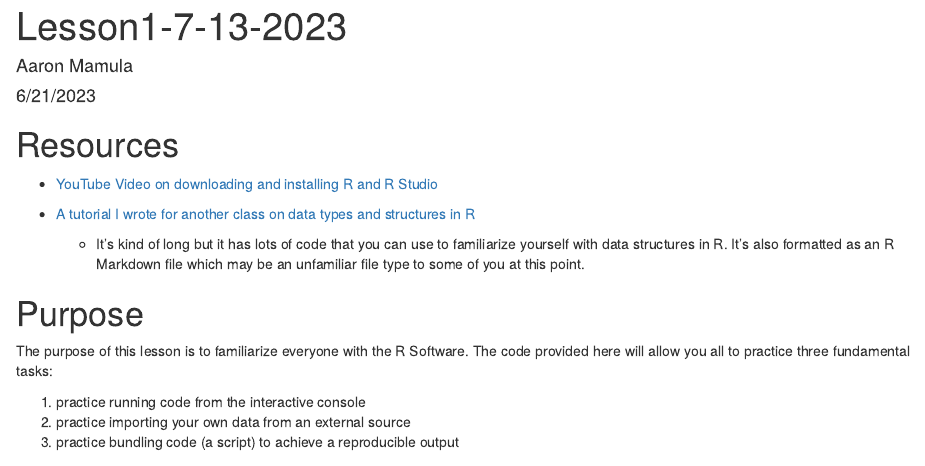
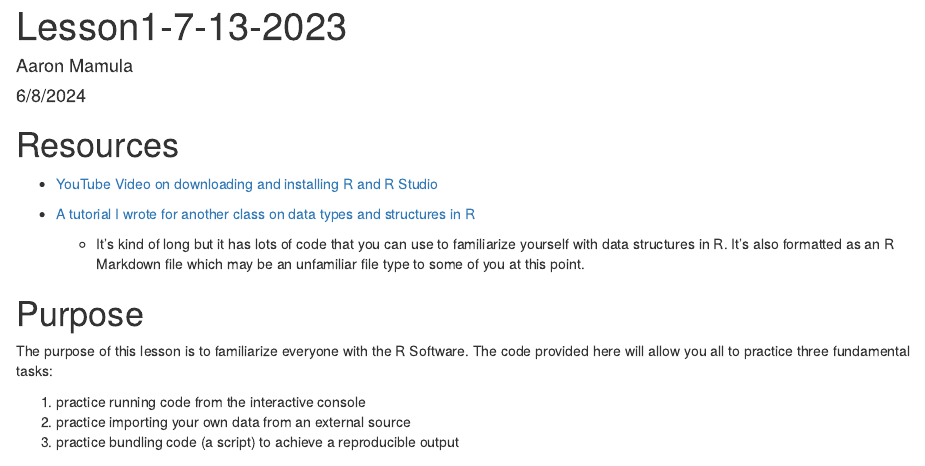
Before and after one commit to aaronmams/HPP-R-Group, an R Markdown document (Lessons/Lesson1-7-13-2023.Rmd): the page in a window 1100 px wide, from its top. Rendered offline with R 4.5, knitr and Pandoc, with nearby package versions.

Commit message:
lesson 1 edit

```diff
--- a/Lessons/Lesson1-7-13-2023.Rmd
+++ b/Lessons/Lesson1-7-13-2023.Rmd
@@ -1,7 +1,7 @@
 ---
 title: "Lesson1-7-13-2023"
 author: "Aaron Mamula"
-date: "6/21/2023"
+date: "6/8/2024"
 output: html_document
 ---
 
```
